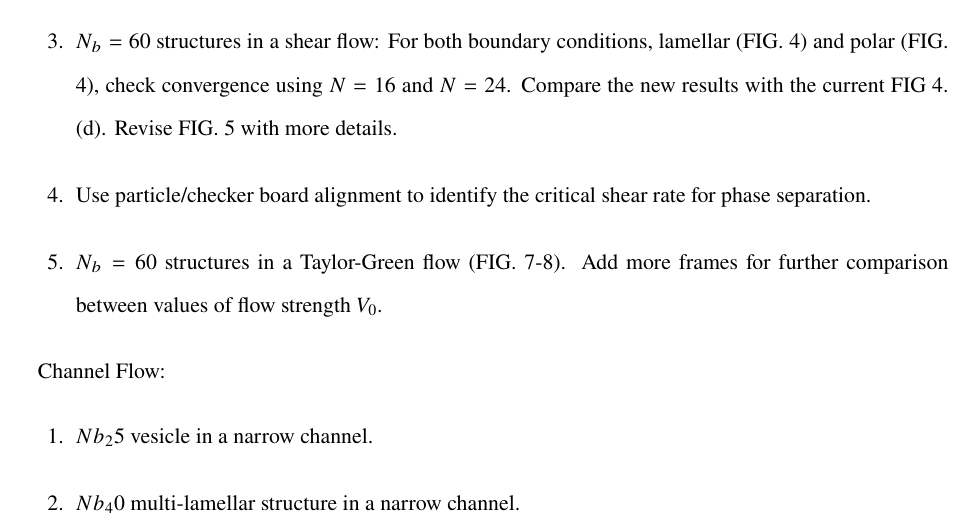
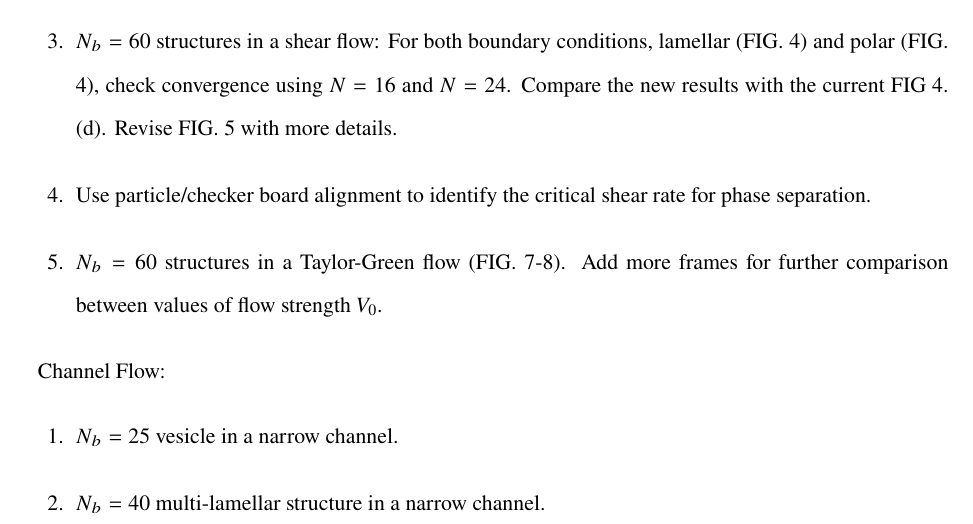
Before and after one commit to quaife/lipid_dynamics, a LaTeX paper (doc/PRF2022/PRF_main.tex): part of page 1 of 12, cut so that both start at the same text. Compiled offline with pdfLaTeX.

Commit message:
to do list

```diff
--- a/doc/PRF2022/PRF_main.tex
+++ b/doc/PRF2022/PRF_main.tex
@@ -145,8 +145,8 @@ Compare the new results with the current FIG 4. (d). Revise FIG. 5 with more det
 
 Channel Flow:
 \begin{enumerate}
-\item $Nb_25$ vesicle in a narrow channel.
-\item $Nb_40$ multi-lamellar structure in a narrow channel.
+\item $N_b=25$ vesicle in a narrow channel.
+\item $N_b=40$ multi-lamellar structure in a narrow channel.
 \end{enumerate}
 
 
```
